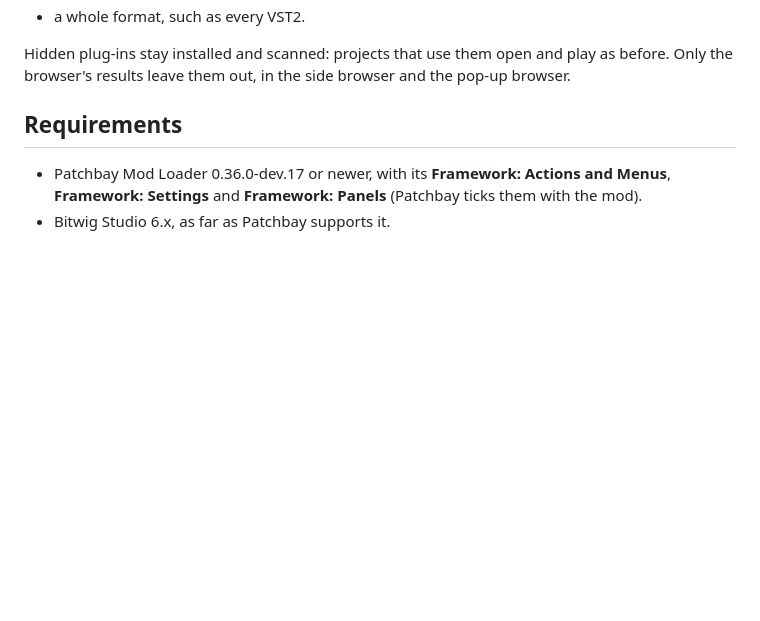
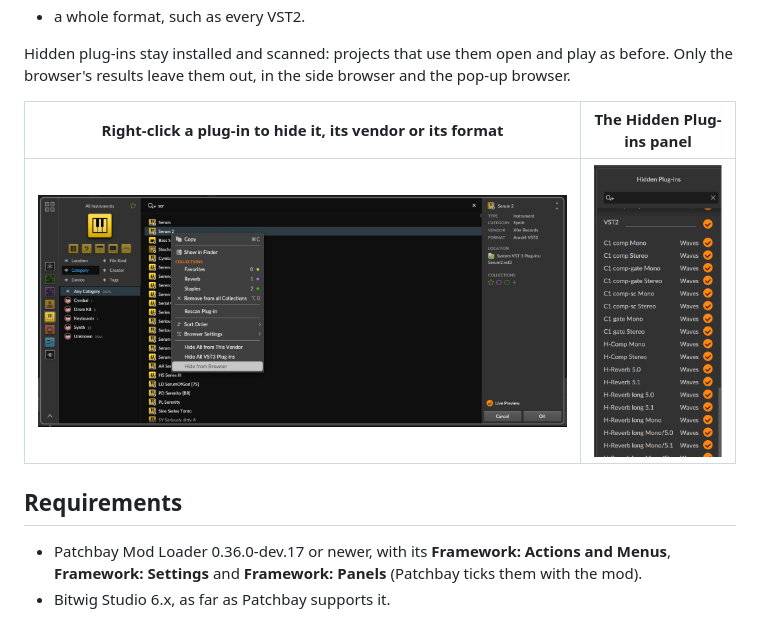
Before and after one commit to Photep/bitwig-hide-plugins, a Markdown page: README.md, the part around the change. Rendered like a GitHub page; pictures changed too: images/hidden-plugins-panel.png (added), images/right-click-menu.png (added); blank space fills up the shorter version.

Commit message:
README: screenshots of the right-click menu and the panel
Co-Authored-By: Claude Fable 5.2 <noreply@anthropic.com>

```diff
--- a/README.md
+++ b/README.md
@@ -14,6 +14,10 @@ Typical uses:
 
 Hidden plug-ins stay installed and scanned: projects that use them open and play as before. Only the
 browser's results leave them out, in the side browser and the pop-up browser.
+
+| Right-click a plug-in to hide it, its vendor or its format | The Hidden Plug-ins panel |
+|---|---|
+| ![The browser's right-click menu with Hide from Browser, Hide All from This Vendor and Hide All VST3 Plug-ins](images/right-click-menu.png) | ![The Hidden Plug-ins panel: a search field and a list of hidden plug-ins with vendors and checkboxes](images/hidden-plugins-panel.png) |
 
 ## Requirements
 
```
